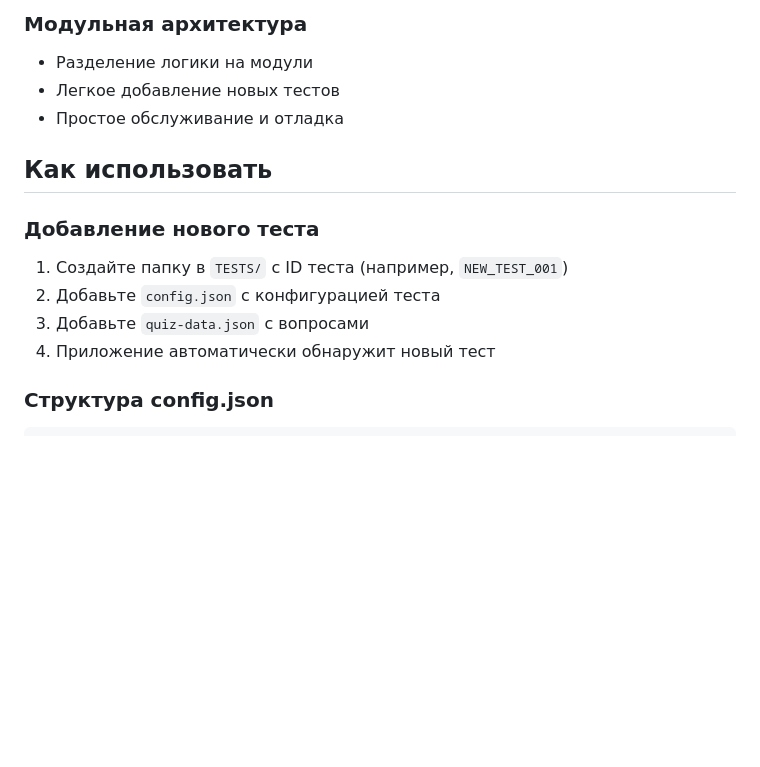
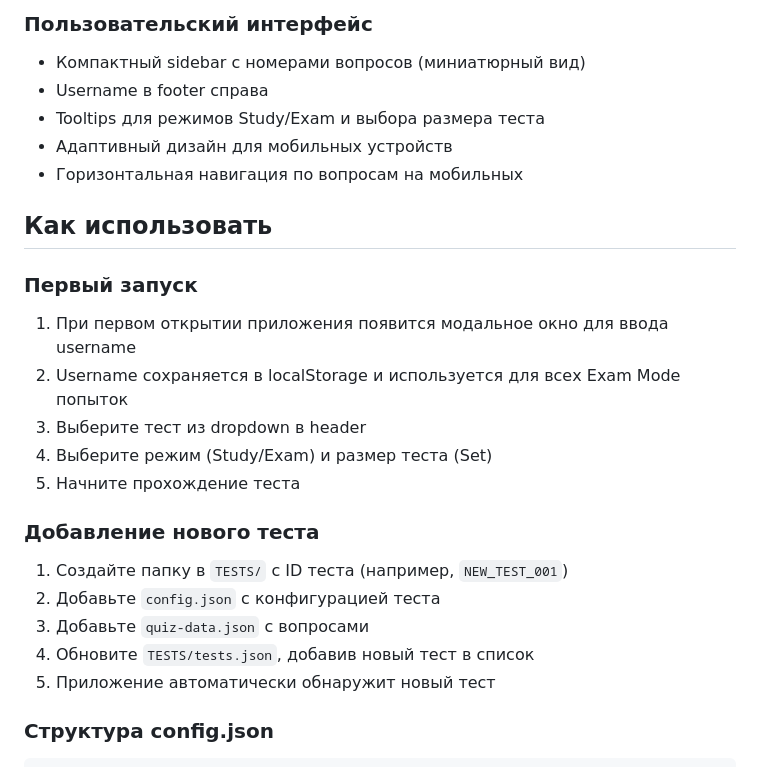
Before and after one commit to markned/tadm_test, a Markdown page: README.md, the part around one of its changes. Rendered like a GitHub page; blank space fills up the shorter version.

```diff
--- a/README.md
+++ b/README.md
@@ -60,17 +74,28 @@
 
-### Модульная архитектура
-- Разделение логики на модули
-- Легкое добавление новых тестов
-- Простое обслуживание и отладка
+### Пользовательский интерфейс
+- Компактный sidebar с номерами вопросов (миниатюрный вид)
+- Username в footer справа
+- Tooltips для режимов Study/Exam и выбора размера теста
+- Адаптивный дизайн для мобильных устройств
+- Горизонтальная навигация по вопросам на мобильных
 
 ## Как использовать
+
+### Первый запуск
+
+1. При первом открытии приложения появится модальное окно для ввода username
+2. Username сохраняется в localStorage и используется для всех Exam Mode попыток
+3. Выберите тест из dropdown в header
+4. Выберите режим (Study/Exam) и размер теста (Set)
+5. Начните прохождение теста
 
 ### Добавление нового теста
 
 1. Создайте папку в `TESTS/` с ID теста (например, `NEW_TEST_001`)
 2. Добавьте `config.json` с конфигурацией теста
 3. Добавьте `quiz-data.json` с вопросами
-4. Приложение автоматически обнаружит новый тест
+4. Обновите `TESTS/tests.json`, добавив новый тест в список
+5. Приложение автоматически обнаружит новый тест
 
 ### Структура config.json
 
```
Also changed, not shown: other parts of README.md (+102 -41 lines).
